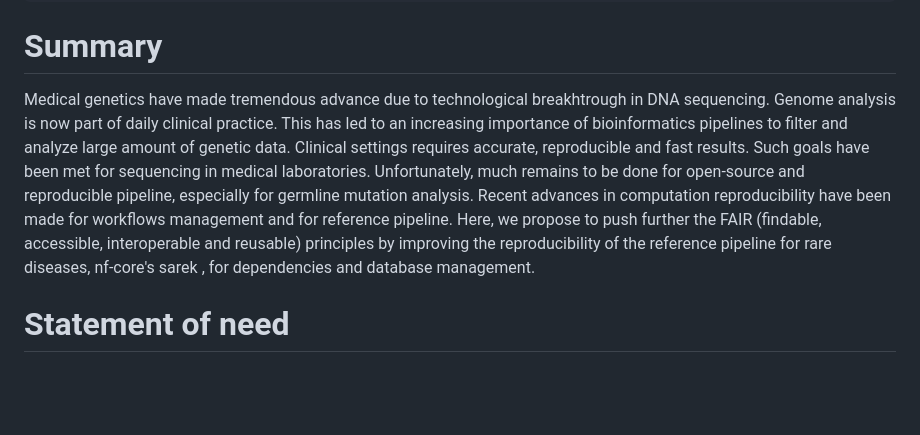
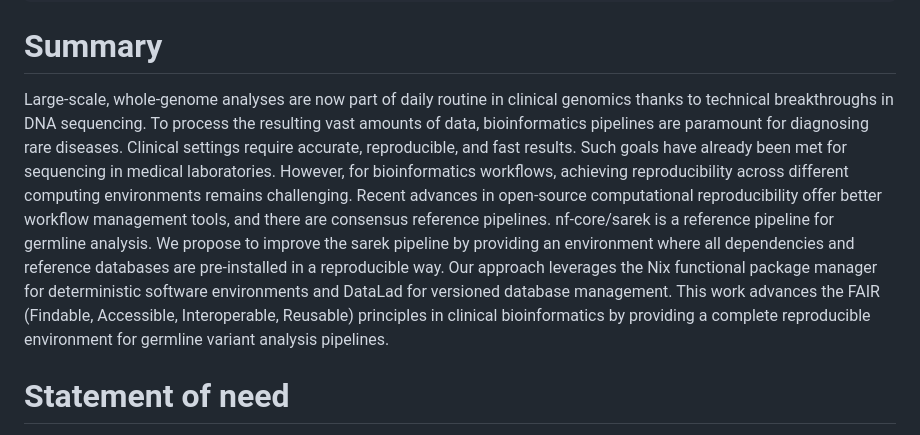
Before and after one commit to apraga/reproducible-sarek-germline, a Markdown page: paper.md, the part around the change. GitHub-like rendering; blank space fills up the shorter version.

Commit message:
JOSS paper: summary v0.2

```diff
--- a/paper.md
+++ b/paper.md
@@ -33,18 +33,9 @@ bibliography: paper.bib
 
 # Summary
 
-Medical genetics have made tremendous advance due to technological breakhtrough
-in DNA sequencing. Genome analysis is now part of daily clinical practice. This
-has led to an increasing importance of bioinformatics pipelines to filter and
-analyze large amount of genetic data. Clinical settings requires accurate,
-reproducible and fast results. Such goals have been met for sequencing in
-medical laboratories. Unfortunately, much remains to be done for open-source and
-reproducible pipeline, especially for germline mutation analysis. Recent
-advances in computation reproducibility have been made for workflows management
-and for reference pipeline. Here, we propose to push further the FAIR (findable,
-accessible, interoperable and reusable) principles by improving the
-reproducibility of the reference pipeline for rare diseases, nf-core's sarek ,
-for dependencies and database management.
+Large-scale, whole-genome analyses are now part of daily routine in clinical genomics thanks to technical breakthroughs in DNA sequencing. To process the resulting vast amounts of data, bioinformatics pipelines are paramount for diagnosing rare diseases. Clinical settings require accurate, reproducible, and fast results. Such goals have already been met for sequencing in medical laboratories. However, for bioinformatics workflows, achieving reproducibility across different computing environments remains challenging. Recent advances in open-source computational reproducibility offer better workflow management tools, and there are consensus reference pipelines. nf-core/sarek is a reference pipeline for germline analysis. We propose to improve the sarek pipeline by providing an environment where all dependencies and reference databases are pre-installed in a reproducible way.
+Our approach leverages the Nix functional package manager for deterministic software environments and DataLad for versioned database management.
+This work advances the FAIR (Findable, Accessible, Interoperable, Reusable) principles in clinical bioinformatics by providing a complete reproducible environment for germline variant analysis pipelines.
 
 # Statement of need
 
```
